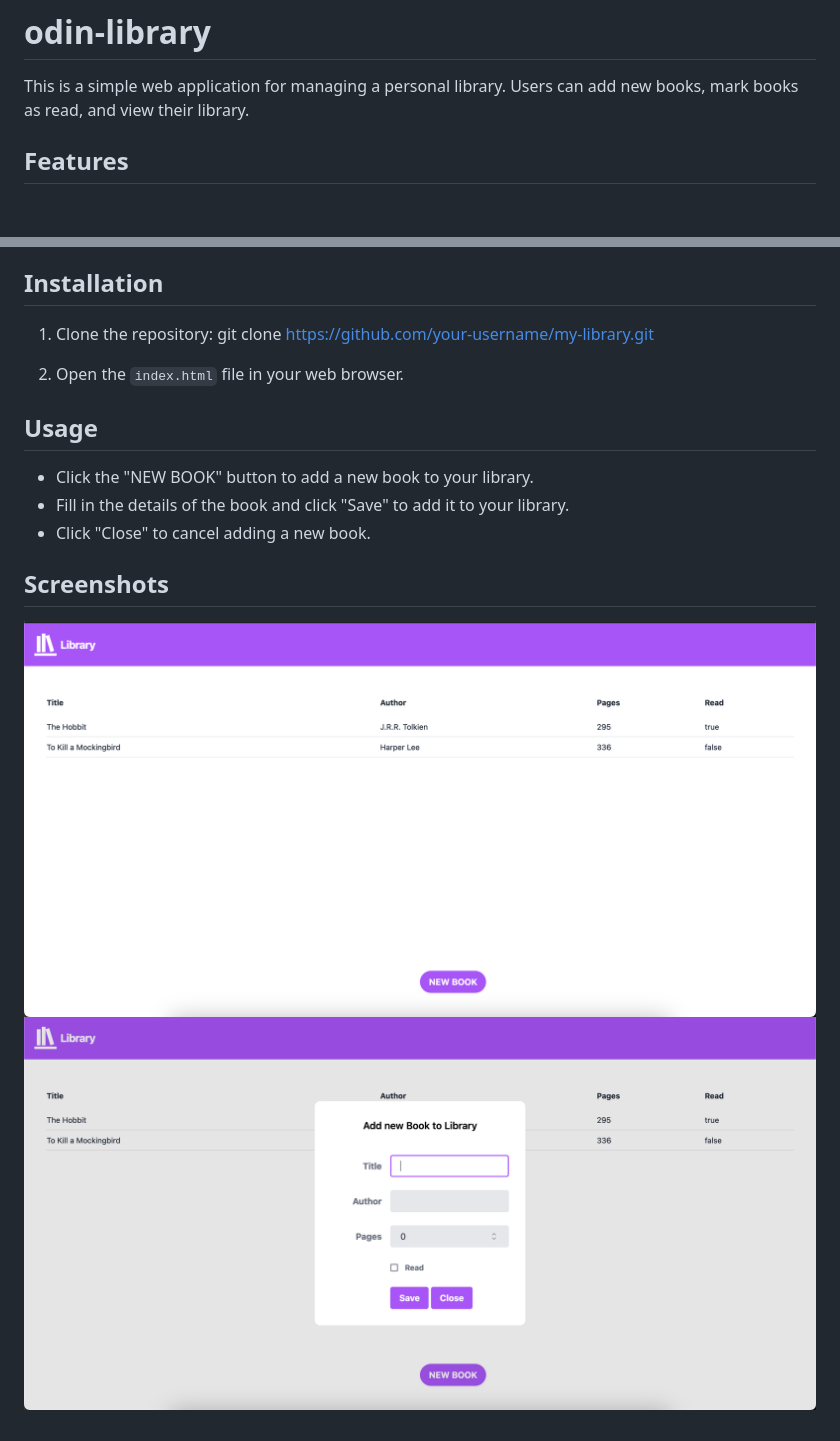
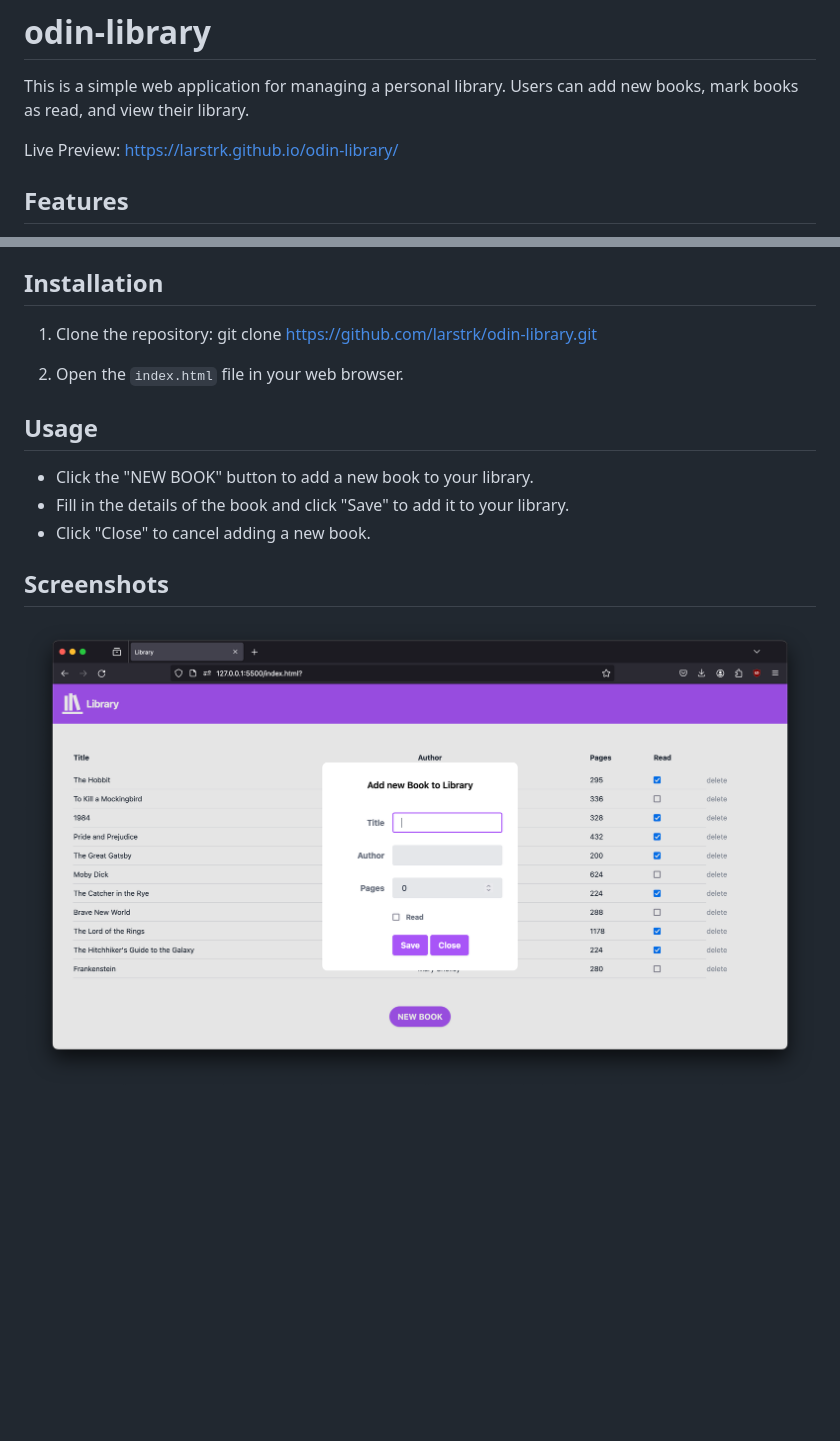
Before and after one commit to larstrk/odin-library, a Markdown page: README.md, 2 parts joined by grey strips. GitHub-like rendering; pictures changed too: image-1.png (deleted), image.png (deleted), screenshot.png (added); blank space fills up the shorter version.

```diff
--- a/README.md
+++ b/README.md
@@ -1,6 +1,8 @@
 # odin-library
 
 This is a simple web application for managing a personal library. Users can add new books, mark books as read, and view their library.
+
+Live Preview: https://larstrk.github.io/odin-library/
 
 ## Features
 
@@ -17,7 +19,7 @@ This is a simple web application for managing a personal library. Users can add
 ## Installation
 
 1. Clone the repository:
-   git clone https://github.com/your-username/my-library.git
+   git clone https://github.com/larstrk/odin-library.git
 
 2. Open the `index.html` file in your web browser.
 
@@ -29,5 +31,4 @@ This is a simple web application for managing a personal library. Users can add
 
 ## Screenshots
 
-![Library](image.png)
-![Add-Book](image-1.png)
+![Library](screenshot.png)
```
